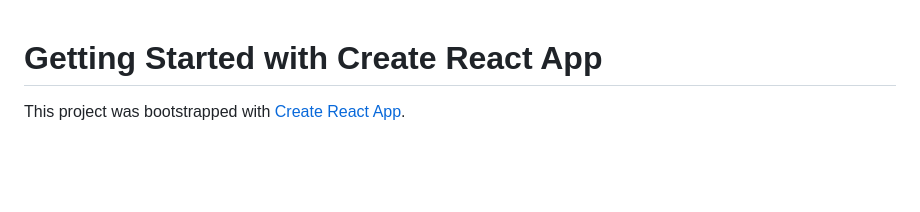
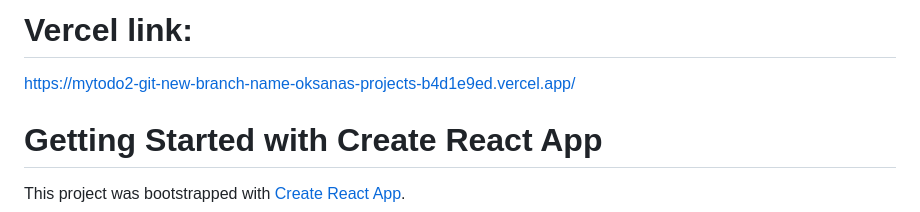
Before and after one commit to Daurova/mytodo2, a Markdown page: README.md, the part around the change. Drawn GitHub-style; blank space fills up the shorter version.

Commit message:
30.04 13:52

```diff
--- a/README.md
+++ b/README.md
@@ -1,3 +1,7 @@
+# Vercel link:
+
+https://mytodo2-git-new-branch-name-oksanas-projects-b4d1e9ed.vercel.app/
+
 # Getting Started with Create React App
 
 This project was bootstrapped with [Create React App](https://github.com/facebook/create-react-app).
```
